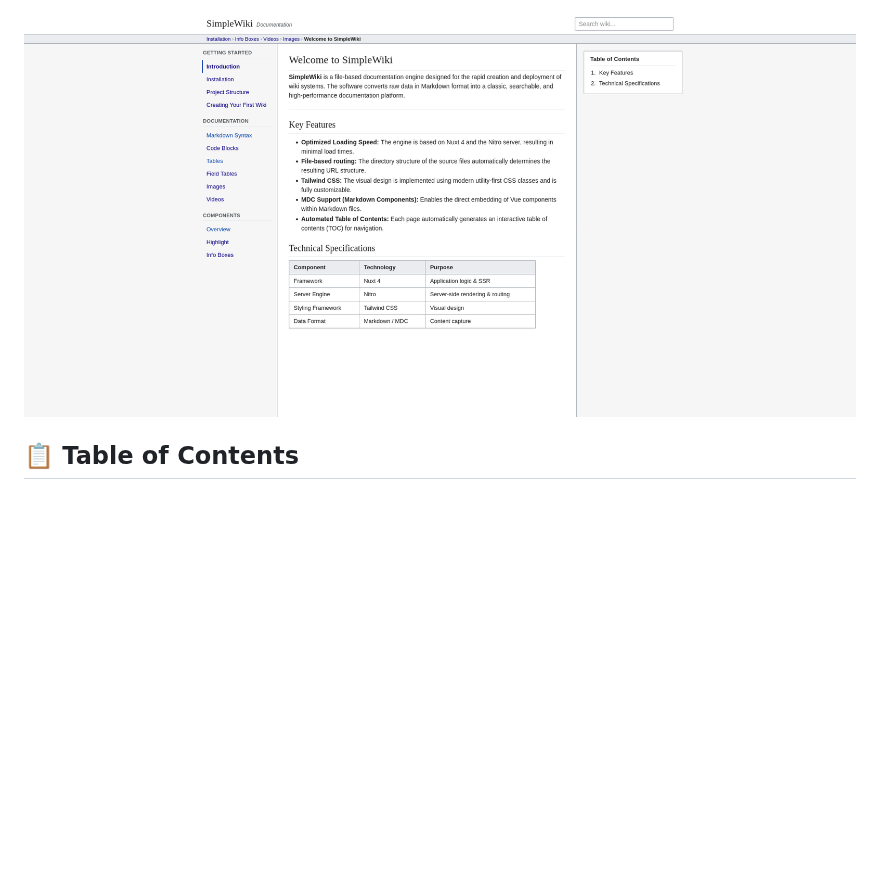
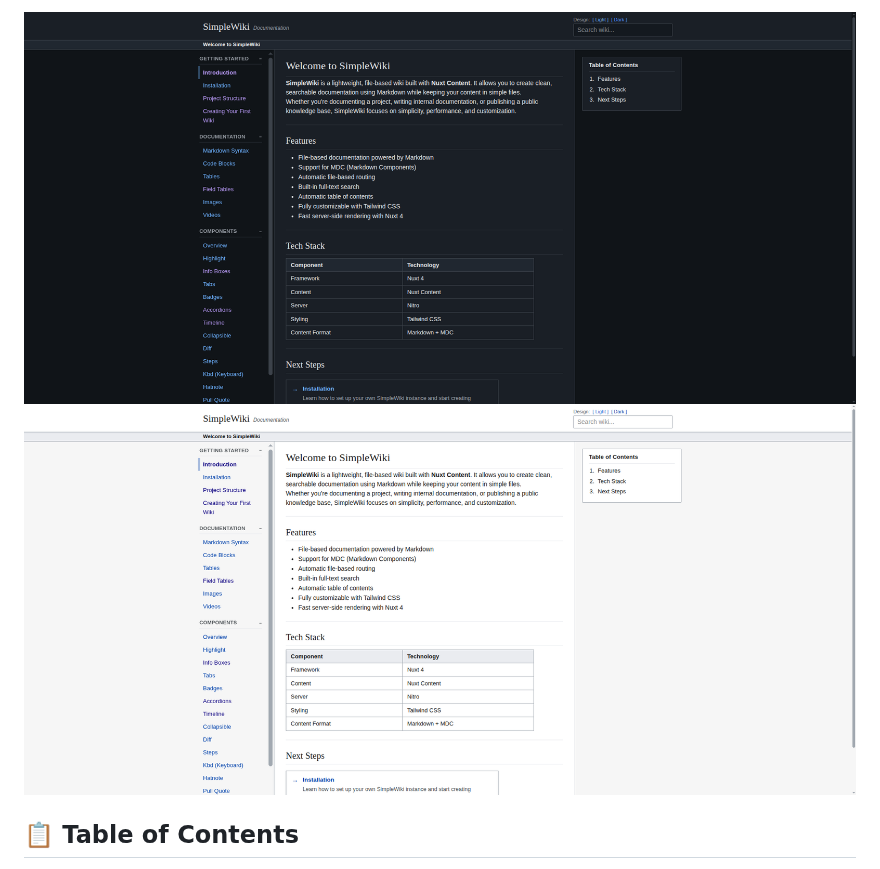
Before and after one commit to Elevenapple/simplewiki, a Markdown page: README.md, the part around one of its changes. GitHub-like rendering; pictures changed too: .github/screenshots/site-dark.png (added), .github/screenshots/site-light.png (added), .github/screenshots/site.png (deleted); blank space fills up the shorter version.

```diff
--- a/README.md
+++ b/README.md
@@ -6,7 +14,8 @@ It transforms Markdown files into a searchable and high-performance documentatio
 
 <p align="center">
-  <img src=".github/screenshots/site.png" alt="SimpleWiki Screenshot">
-</p>
+
+![Bild im Dark Mode](.github/screenshots/site-dark.png#gh-dark-mode-only)
+![Bild im Light Mode](.github/screenshots/site-light.png#gh-light-mode-only)
 
 ## 📋 Table of Contents
 
```
Also changed, not shown: other parts of README.md (+18 -5 lines).
